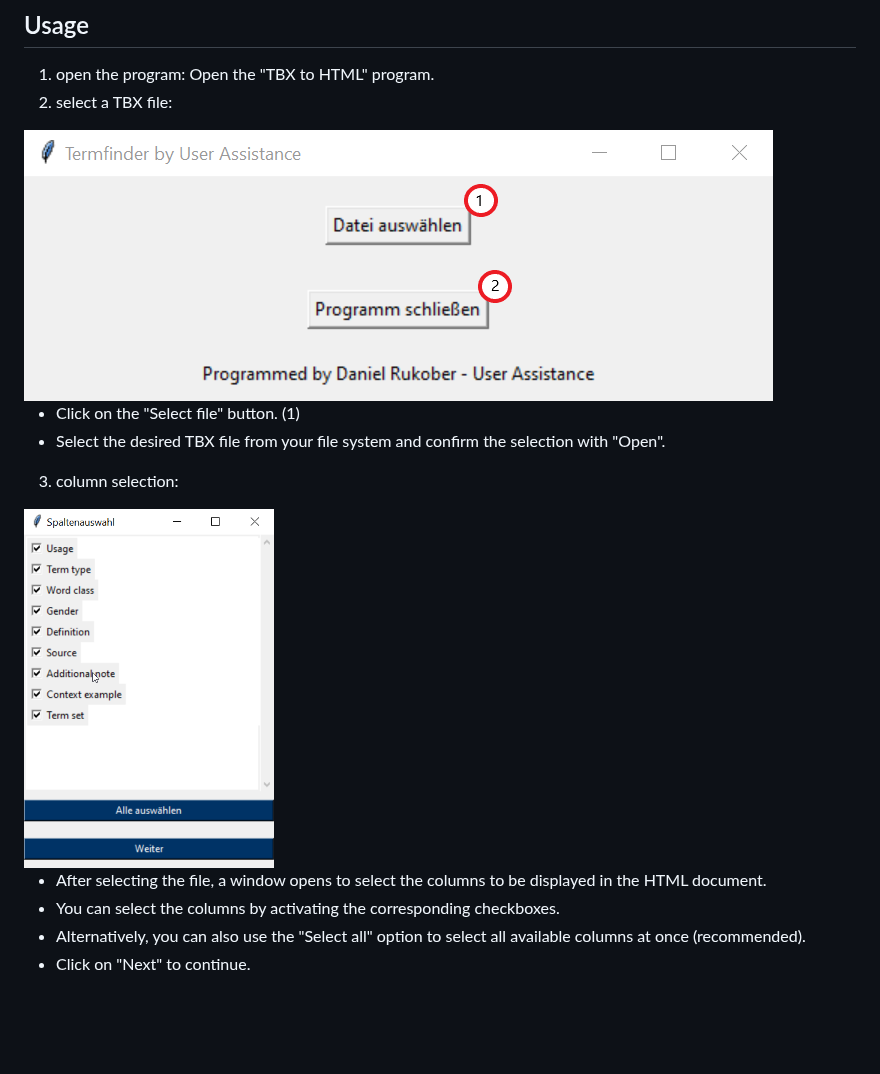
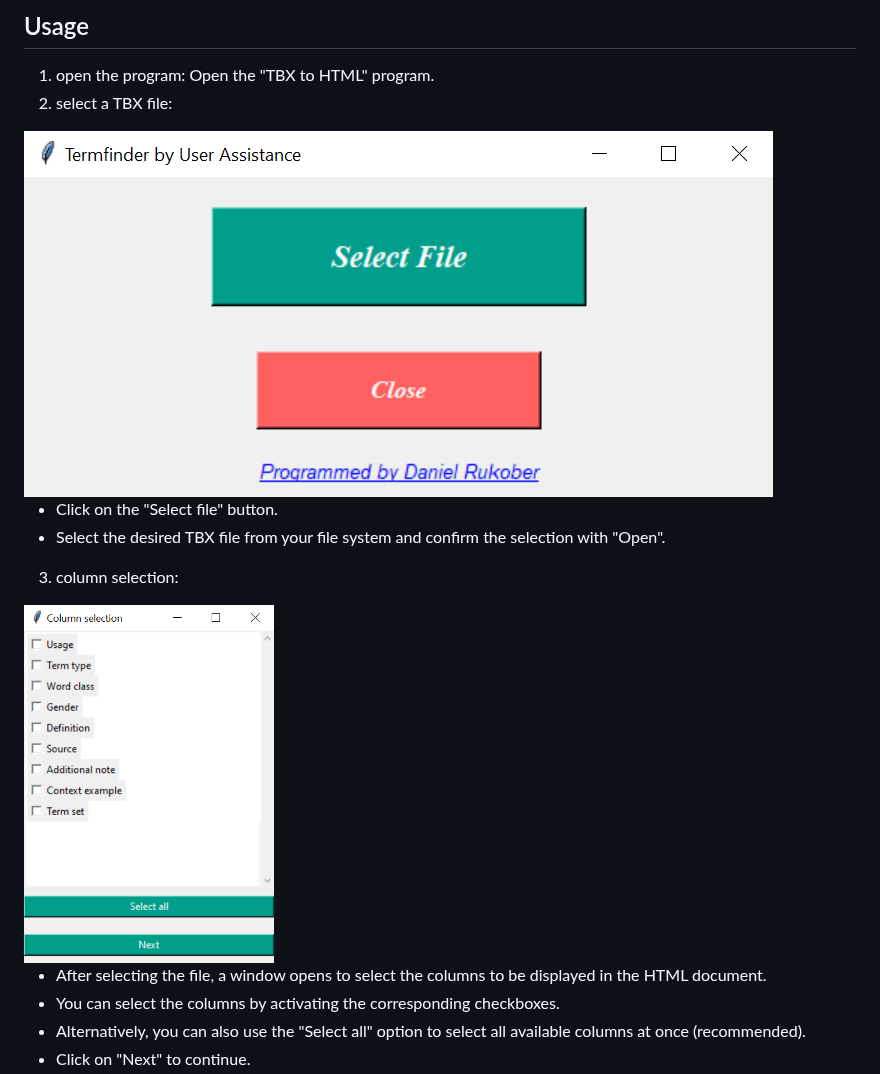
Before and after one commit to W45P85/TBX_to_HTML, a Markdown page: README.md, the part around the change. Drawn GitHub-style; pictures changed too: MVP/img/Programm öffnet sich.PNG, MVP/img/alle_auswählen.PNG; blank space fills up the shorter version.

```diff
--- a/README.md
+++ b/README.md
@@ -25,7 +25,7 @@ No installation is required. Simply use the **tbx_to_html.exe** file from the "M
 
 <img src="MVP/img/Programm%20öffnet%20sich.PNG">
 
-- Click on the "Select file" button. (1)
+- Click on the "Select file" button.
 - Select the desired TBX file from your file system and confirm the selection with "Open".
 
 3. column selection:
```
Also changed, not shown: 1 other file.
